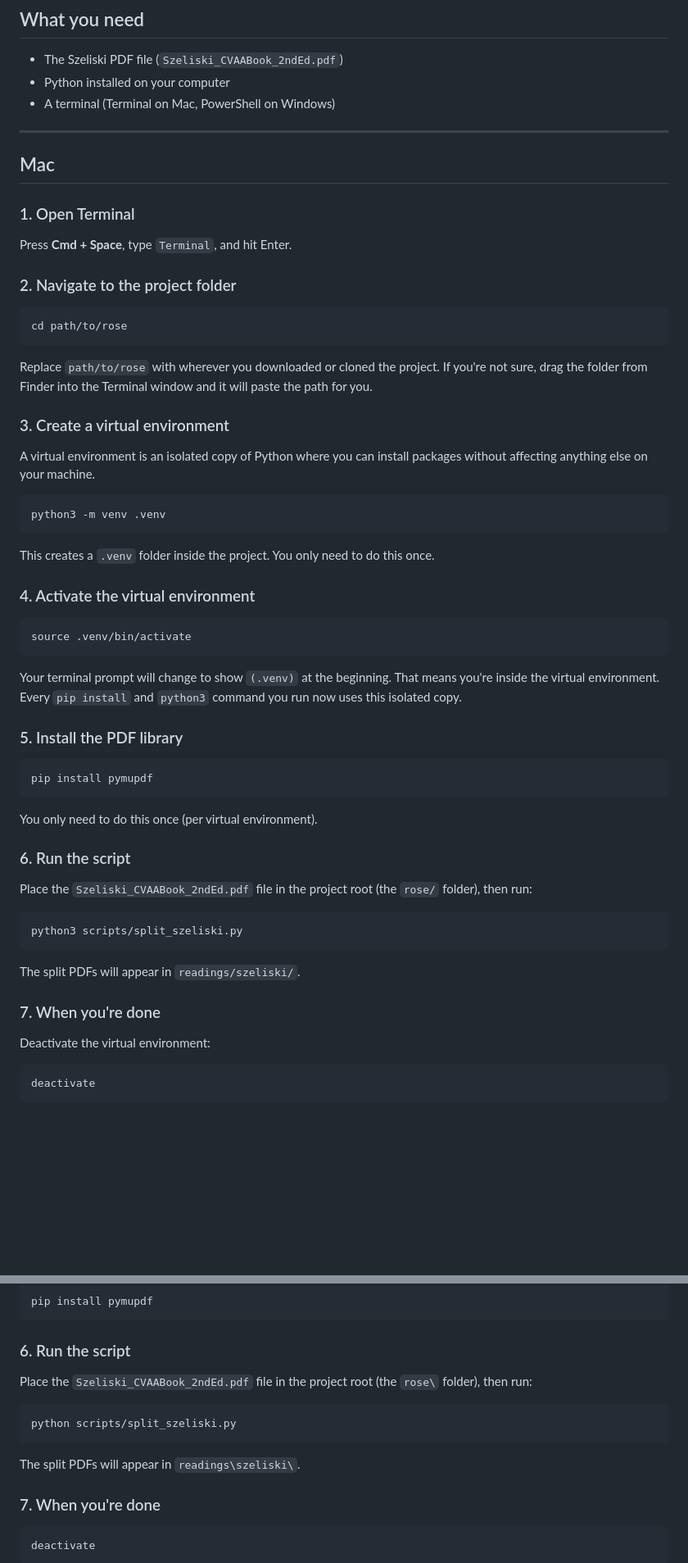
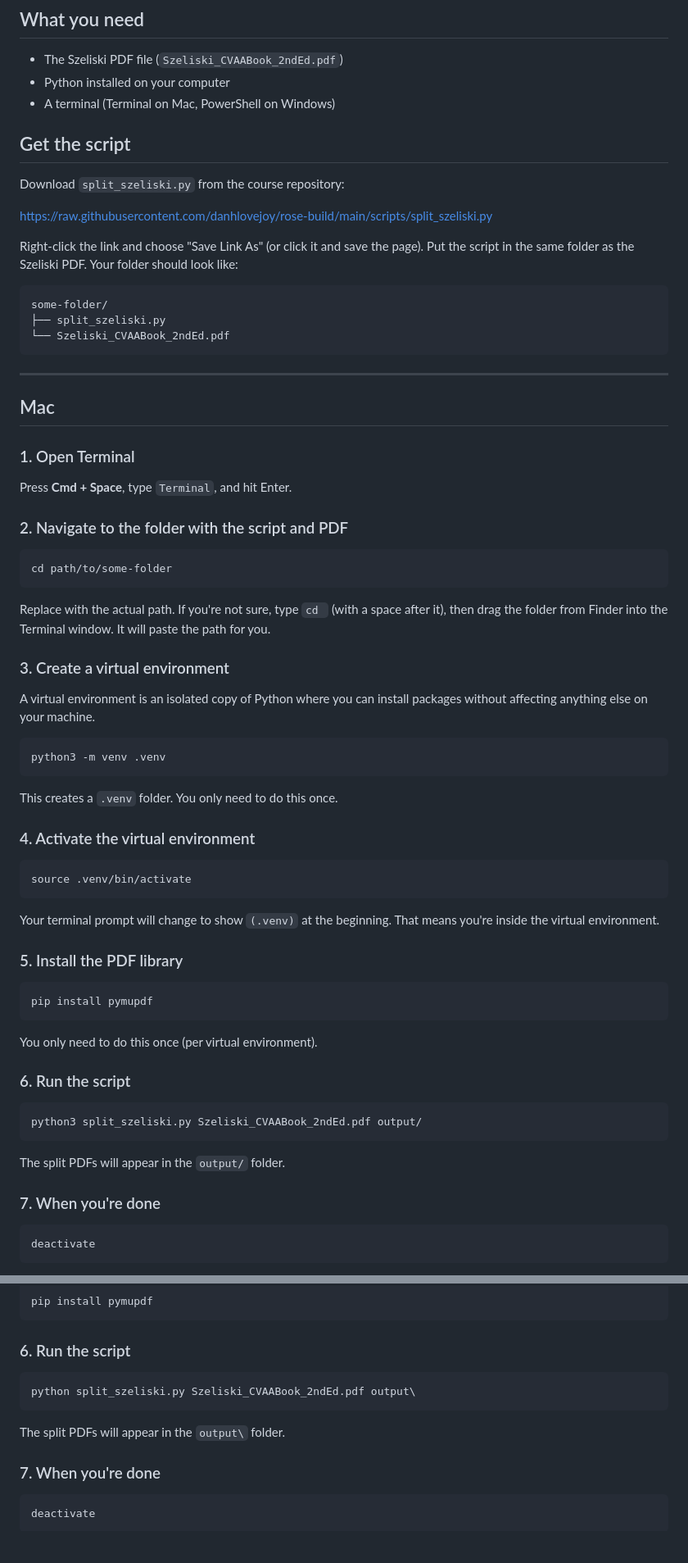
Before and after one commit to danhlovejoy/rose-build, a Markdown page: docs/split-szeliski-instructions.md, 2 parts joined by grey strips. Shown at 82% size. Rendered like a GitHub page; blank space fills up the shorter version.

Commit message:
Update splitter instructions: download script only, no project needed
Co-Authored-By: Claude Opus 4.6 (1M context) <noreply@anthropic.com>

````diff
--- a/docs/split-szeliski-instructions.md
+++ b/docs/split-szeliski-instructions.md
@@ -8,6 +8,20 @@ This script takes the full Szeliski PDF (*Computer Vision: Algorithms and Applic
 - Python installed on your computer
 - A terminal (Terminal on Mac, PowerShell on Windows)
 
+## Get the script
+
+Download `split_szeliski.py` from the course repository:
+
+<https://raw.githubusercontent.com/danhlovejoy/rose-build/main/scripts/split_szeliski.py>
+
+Right-click the link and choose "Save Link As" (or click it and save the page). Put the script in the same folder as the Szeliski PDF. Your folder should look like:
+
+```
+some-folder/
+├── split_szeliski.py
+└── Szeliski_CVAABook_2ndEd.pdf
+```
+
 ---
 
 ## Mac
@@ -16,13 +30,13 @@ This script takes the full Szeliski PDF (*Computer Vision: Algorithms and Applic
 
 Press **Cmd + Space**, type `Terminal`, and hit Enter.
 
-### 2. Navigate to the project folder
+### 2. Navigate to the folder with the script and PDF
 
 ```
-cd path/to/rose
+cd path/to/some-folder
 ```
 
-Replace `path/to/rose` with wherever you downloaded or cloned the project. If you're not sure, drag the folder from Finder into the Terminal window and it will paste the path for you.
+Replace with the actual path. If you're not sure, type `cd ` (with a space after it), then drag the folder from Finder into the Terminal window. It will paste the path for you.
 
 ### 3. Create a virtual environment
 
@@ -32,7 +46,7 @@ A virtual environment is an isolated copy of Python where you can install packag
 python3 -m venv .venv
 ```
 
-This creates a `.venv` folder inside the project. You only need to do this once.
+This creates a `.venv` folder. You only need to do this once.
 
 ### 4. Activate the virtual environment
 
@@ -40,7 +54,7 @@ This creates a `.venv` folder inside the project. You only need to do this once.
 source .venv/bin/activate
 ```
 
-Your terminal prompt will change to show `(.venv)` at the beginning. That means you're inside the virtual environment. Every `pip install` and `python3` command you run now uses this isolated copy.
+Your terminal prompt will change to show `(.venv)` at the beginning. That means you're inside the virtual environment.
 
 ### 5. Install the PDF library
 
@@ -52,17 +66,13 @@ You only need to do this once (per virtual environment).
 
 ### 6. Run the script
 
-Place the `Szeliski_CVAABook_2ndEd.pdf` file in the project root (the `rose/` folder), then run:
-
 ```
-python3 scripts/split_szeliski.py
+python3 split_szeliski.py Szeliski_CVAABook_2ndEd.pdf output/
 ```
 
-The split PDFs will appear in `readings/szeliski/`.
+The split PDFs will appear in the `output/` folder.
 
 ### 7. When you're done
-
-Deactivate the virtual environment:
 
 ```
 deactivate
@@ -125,13 +135,11 @@ pip install pymupdf
 
 ### 6. Run the script
 
-Place the `Szeliski_CVAABook_2ndEd.pdf` file in the project root (the `rose\` folder), then run:
-
 ```
-python scripts/split_szeliski.py
+python split_szeliski.py Szeliski_CVAABook_2ndEd.pdf output\
 ```
 
-The split PDFs will appear in `readings\szeliski\`.
+The split PDFs will appear in the `output\` folder.
 
 ### 7. When you're done
 
````
Also changed, not shown: other parts of docs/split-szeliski-instructions.md (+2 -2 lines).
